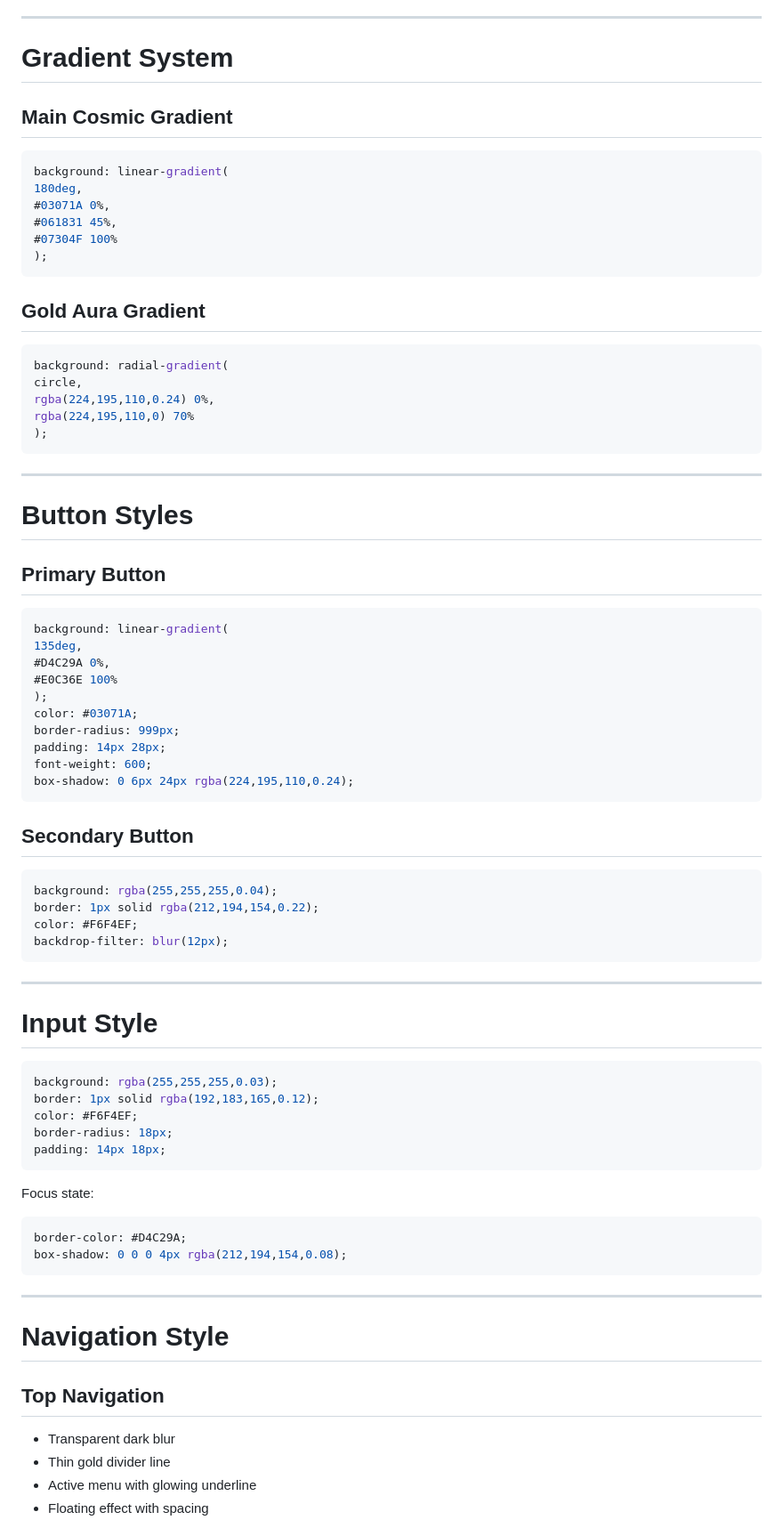
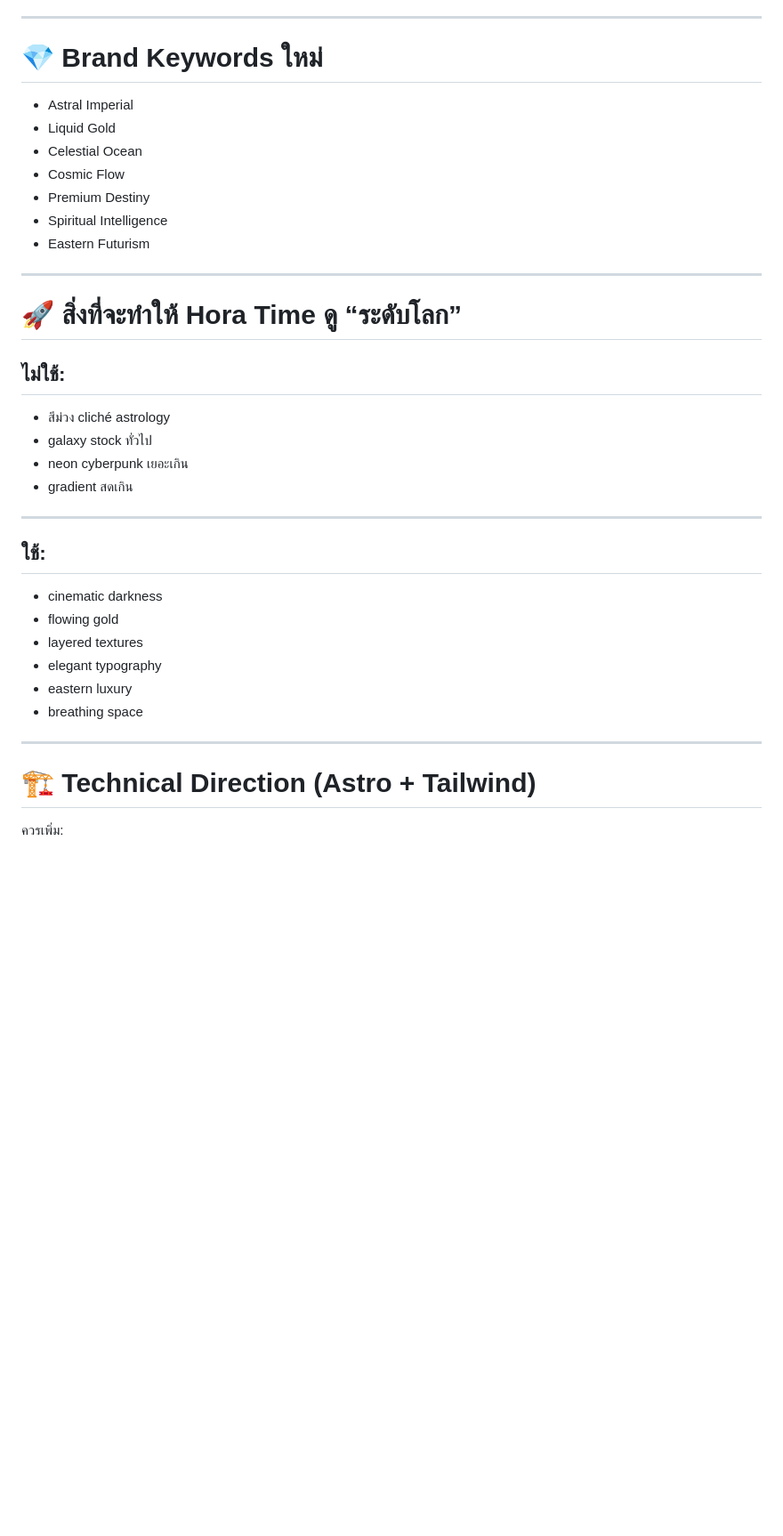
Before and after one commit to dend3v-create/Phopephum, a Markdown page: phopephum/cosmic_luxury_ui_theme_system.md, the part around one of its changes. Shown at 89% size. Rendered like a GitHub page; blank space fills up the shorter version.

````diff
--- a/phopephum/cosmic_luxury_ui_theme_system.md
+++ b/phopephum/cosmic_luxury_ui_theme_system.md
@@ -107,83 +246,38 @@ box-shadow:
 
 ---
 
-# Gradient System
-
-## Main Cosmic Gradient
-
-```css
-background: linear-gradient(
-180deg,
-#03071A 0%,
-#061831 45%,
-#07304F 100%
-);
-```
-
-## Gold Aura Gradient
-
-```css
-background: radial-gradient(
-circle,
-rgba(224,195,110,0.24) 0%,
-rgba(224,195,110,0) 70%
-);
-```
+# 💎 Brand Keywords ใหม่
+- Astral Imperial
+- Liquid Gold
+- Celestial Ocean
+- Cosmic Flow
+- Premium Destiny
+- Spiritual Intelligence
+- Eastern Futurism
 
 ---
 
-# Button Styles
+# 🚀 สิ่งที่จะทำให้ Hora Time ดู “ระดับโลก”
 
-## Primary Button
-
-```css
-background: linear-gradient(
-135deg,
-#D4C29A 0%,
-#E0C36E 100%
-);
-color: #03071A;
-border-radius: 999px;
-padding: 14px 28px;
-font-weight: 600;
-box-shadow: 0 6px 24px rgba(224,195,110,0.24);
-```
-
-## Secondary Button
-
-```css
-background: rgba(255,255,255,0.04);
-border: 1px solid rgba(212,194,154,0.22);
-color: #F6F4EF;
-backdrop-filter: blur(12px);
-```
+## ไม่ใช้:
+- สีม่วง cliché astrology
+- galaxy stock ทั่วไป
+- neon cyberpunk เยอะเกิน
+- gradient สดเกิน
 
 ---
 
-# Input Style
-
-```css
-background: rgba(255,255,255,0.03);
-border: 1px solid rgba(192,183,165,0.12);
-color: #F6F4EF;
-border-radius: 18px;
-padding: 14px 18px;
-```
-
-Focus state:
-
-```css
-border-color: #D4C29A;
-box-shadow: 0 0 0 4px rgba(212,194,154,0.08);
-```
+## ใช้:
+- cinematic darkness
+- flowing gold
+- layered textures
+- elegant typography
+- eastern luxury
+- breathing space
 
 ---
 
-# Navigation Style
+# 🏗️ Technical Direction (Astro + Tailwind)
 
-## Top Navigation
-- Transparent dark blur
-- Thin gold divider line
-- Active menu with glowing underline
-- Floating effect with spacing
+ควรเพิ่ม:
 
````
Also changed, not shown: other parts of phopephum/cosmic_luxury_ui_theme_system.md (+259 -176 lines).
